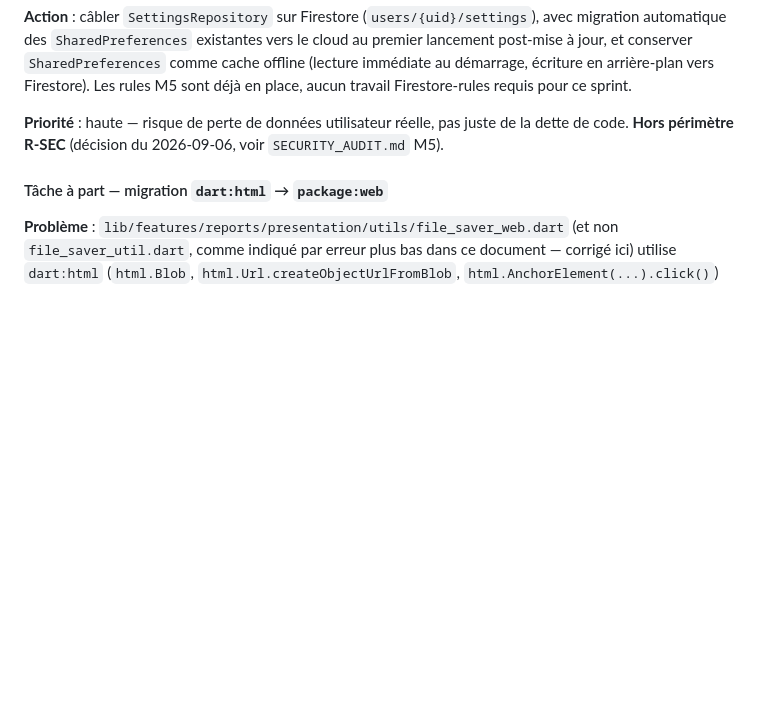
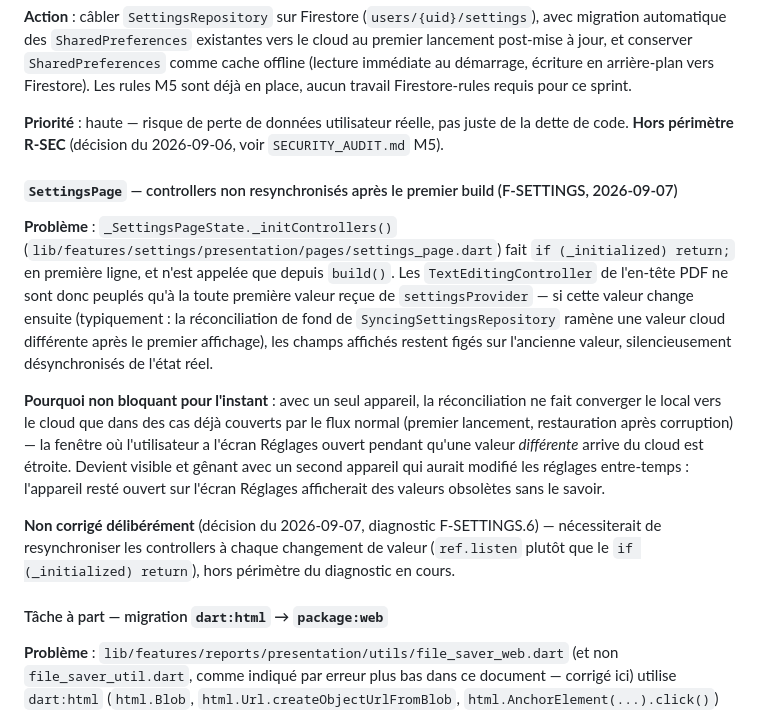
Before and after one commit to faceoff2003/worklog_pro, a Markdown page: CONTEXT.md, the part around the change. GitHub-like rendering; blank space fills up the shorter version.

Commit message:
docs(context): note SettingsPage controllers not resynced after first build
Diagnostic F-SETTINGS.6 (2026-09-07) : _SettingsPageState._initControllers()
ne peuple les TextEditingController qu'au tout premier build de
settingsProvider (garde if (_initialized) return). Si la valeur change
ensuite (typiquement la réconciliation de fond de
SyncingSettingsRepository ramenant une valeur cloud différente), les
champs affichés restent figés sur l'ancienne valeur.

Non corrigé délibérément : peu visible avec un seul appareil, devient
gênant avec un second appareil qui aurait modifié les réglages
entre-temps. Documenté ici pour ne pas le perdre, pas dans le périmètre
des deux fixes updatedAt/course en cours.

Co-Authored-By: Claude Sonnet 5 <noreply@anthropic.com>
Claude-Session: https://claude.ai/code/session_01Eb3MGPtHm4pUcsPAQtTk9a

```diff
--- a/CONTEXT.md
+++ b/CONTEXT.md
@@ -437,6 +437,31 @@ Firestore-rules requis pour ce sprint.
 pas juste de la dette de code. **Hors périmètre R-SEC** (décision du
 2026-09-06, voir `SECURITY_AUDIT.md` M5).
 
+#### `SettingsPage` — controllers non resynchronisés après le premier build (F-SETTINGS, 2026-09-07)
+**Problème** : `_SettingsPageState._initControllers()`
+(`lib/features/settings/presentation/pages/settings_page.dart`) fait
+`if (_initialized) return;` en première ligne, et n'est appelée que
+depuis `build()`. Les `TextEditingController` de l'en-tête PDF ne sont
+donc peuplés qu'à la toute première valeur reçue de `settingsProvider`
+— si cette valeur change ensuite (typiquement : la réconciliation de
+fond de `SyncingSettingsRepository` ramène une valeur cloud différente
+après le premier affichage), les champs affichés restent figés sur
+l'ancienne valeur, silencieusement désynchronisés de l'état réel.
+
+**Pourquoi non bloquant pour l'instant** : avec un seul appareil, la
+réconciliation ne fait converger le local vers le cloud que dans des
+cas déjà couverts par le flux normal (premier lancement, restauration
+après corruption) — la fenêtre où l'utilisateur a l'écran Réglages
+ouvert pendant qu'une valeur *différente* arrive du cloud est étroite.
+Devient visible et gênant avec un second appareil qui aurait modifié
+les réglages entre-temps : l'appareil resté ouvert sur l'écran
+Réglages afficherait des valeurs obsolètes sans le savoir.
+
+**Non corrigé délibérément** (décision du 2026-09-07, diagnostic
+F-SETTINGS.6) — nécessiterait de resynchroniser les controllers à
+chaque changement de valeur (`ref.listen` plutôt que le
+`if (_initialized) return`), hors périmètre du diagnostic en cours.
+
 #### Tâche à part — migration `dart:html` → `package:web`
 **Problème** : `lib/features/reports/presentation/utils/file_saver_web.dart`
 (et non `file_saver_util.dart`, comme indiqué par erreur plus bas dans
```
